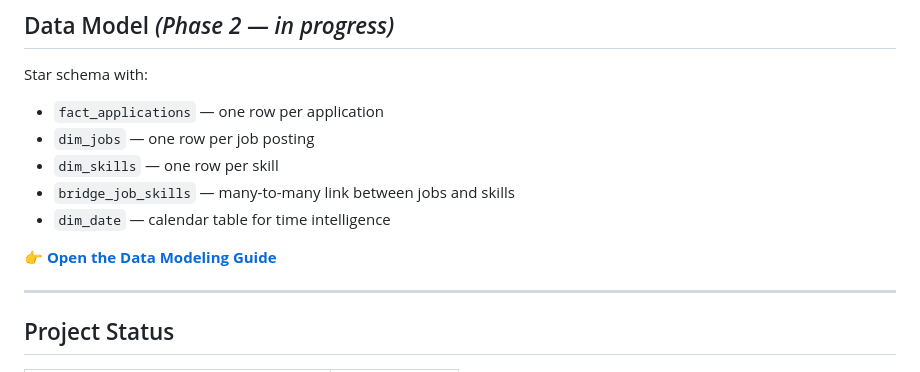
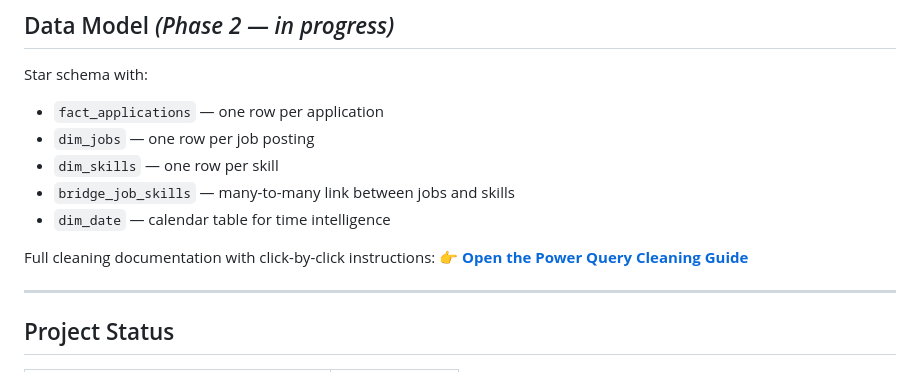
Before and after one commit to beenibeeni/ph-job-market-analytics, a Markdown page: README.md, the part around the change. GitHub-like rendering.

```diff
--- a/README.md
+++ b/README.md
@@ -68,7 +68,8 @@ Star schema with:
 - `bridge_job_skills` — many-to-many link between jobs and skills
 - `dim_date` — calendar table for time intelligence
 
-👉 **[Open the Data Modeling Guide](https://beenibeeni.github.io/ph-job-market-analytics/DataModeling_Guide.html)**
+Full cleaning documentation with click-by-click instructions:
+👉 **[Open the Power Query Cleaning Guide](https://beenibeeni.github.io/ph-job-market-analytics/PowerQuery_Cleaning_Guide.html)**
 
 ---
 
```
